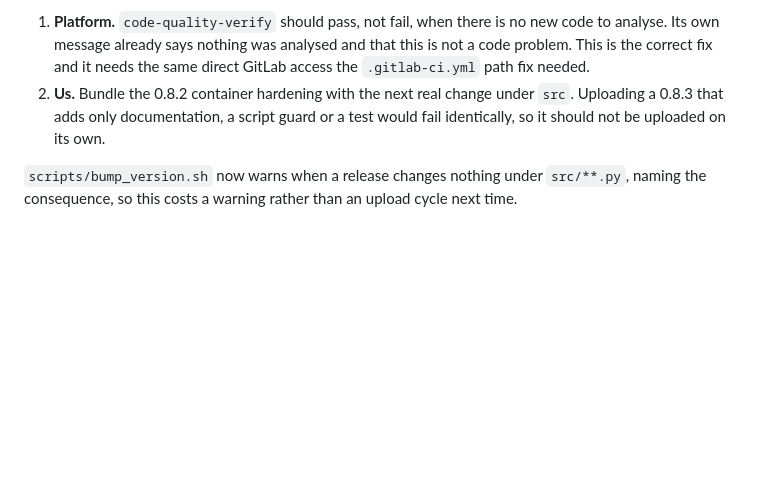
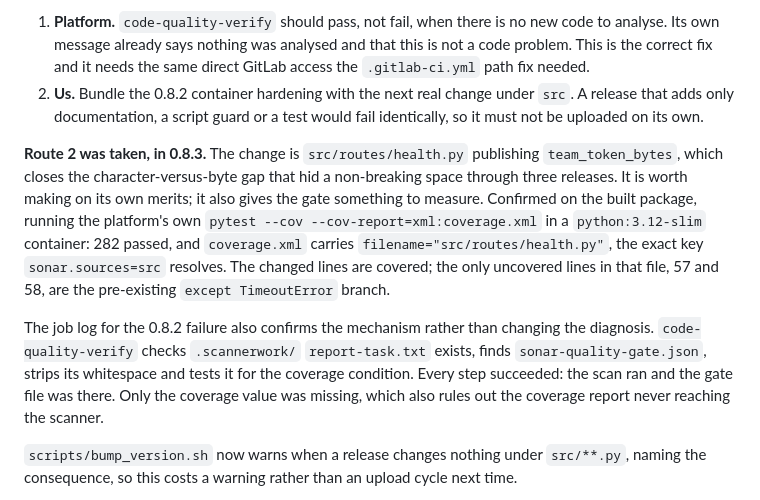
Before and after one commit to DRACO-Ash/Legion, a Markdown page: READINESS.md, the part around the change. GitHub-like rendering; blank space fills up the shorter version.

Commit message:
Record that 0.8.3 takes route 2 on code-quality-verify
The 0.8.2 hardening ships with a real source change, src/routes/health.py
publishing team_token_bytes, so SonarQube has new code to measure.
Confirmed on the built package with the platform's own coverage command:
coverage.xml carries filename="src/routes/health.py", the exact key
sonar.sources=src resolves, and the changed lines are covered.

Co-Authored-By: Claude Opus 5 <noreply@anthropic.com>
Claude-Session: https://claude.ai/code/session_01UGeVyMjNNdvJjGutmqN1Sv

```diff
--- a/READINESS.md
+++ b/READINESS.md
@@ -279,8 +279,25 @@ so the theory does not get retried.
    that this is not a code problem. This is the correct fix and it needs the
    same direct GitLab access the `.gitlab-ci.yml` path fix needed.
 2. **Us.** Bundle the 0.8.2 container hardening with the next real change under
-   `src`. Uploading a 0.8.3 that adds only documentation, a script guard or a
-   test would fail identically, so it should not be uploaded on its own.
+   `src`. A release that adds only documentation, a script guard or a test would
+   fail identically, so it must not be uploaded on its own.
+
+**Route 2 was taken, in 0.8.3.** The change is `src/routes/health.py` publishing
+`team_token_bytes`, which closes the character-versus-byte gap that hid a
+non-breaking space through three releases. It is worth making on its own merits;
+it also gives the gate something to measure. Confirmed on the built package,
+running the platform's own `pytest --cov --cov-report=xml:coverage.xml` in a
+`python:3.12-slim` container: 282 passed, and `coverage.xml` carries
+`filename="src/routes/health.py"`, the exact key `sonar.sources=src` resolves.
+The changed lines are covered; the only uncovered lines in that file, 57 and 58,
+are the pre-existing `except TimeoutError` branch.
+
+The job log for the 0.8.2 failure also confirms the mechanism rather than
+changing the diagnosis. `code-quality-verify` checks `.scannerwork/`
+`report-task.txt` exists, finds `sonar-quality-gate.json`, strips its whitespace
+and tests it for the coverage condition. Every step succeeded: the scan ran and
+the gate file was there. Only the coverage value was missing, which also rules
+out the coverage report never reaching the scanner.
 
 `scripts/bump_version.sh` now warns when a release changes nothing under
 `src/**.py`, naming the consequence, so this costs a warning rather than an
```
